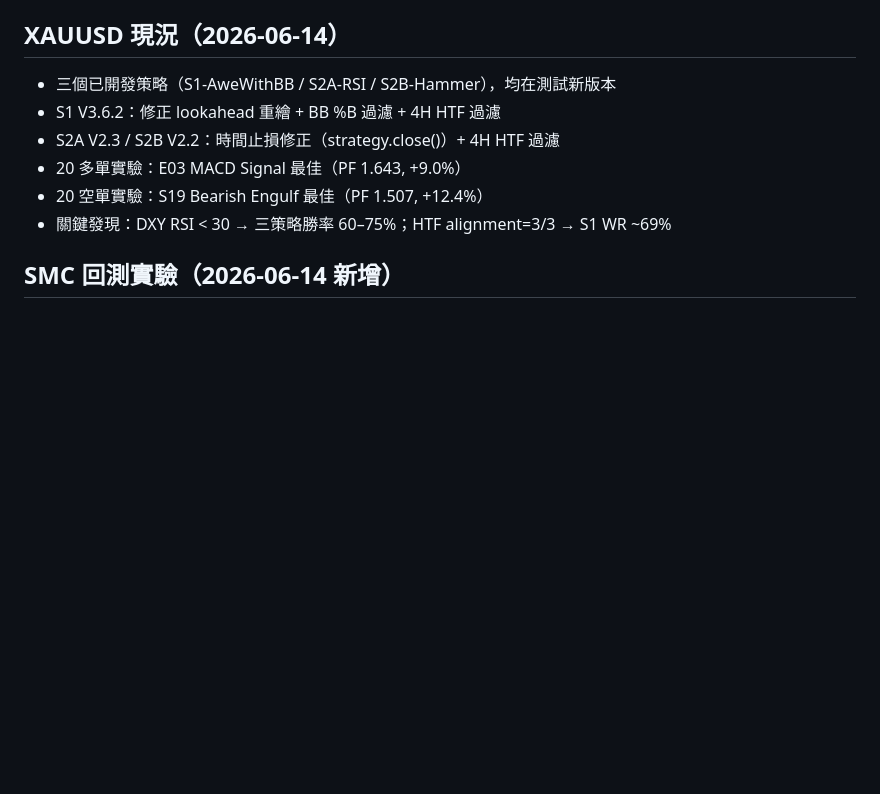
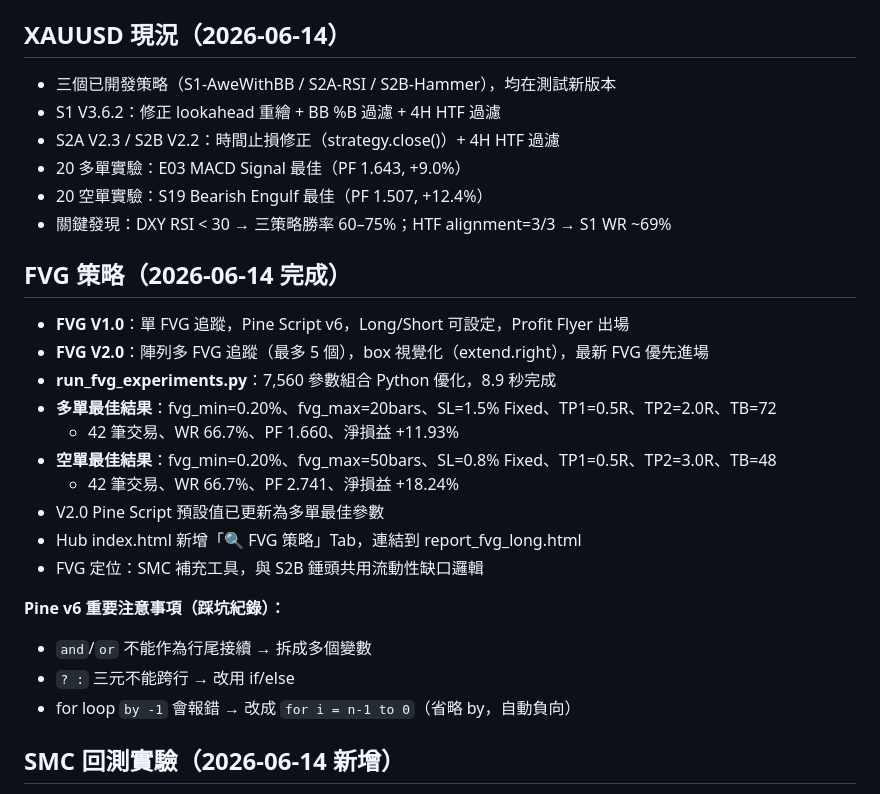
Before and after one commit to tittanliao/trading, a Markdown page: .claude/memory/project_context.md, the part around the change. Drawn GitHub-style; blank space fills up the shorter version.

Commit message:
chore: memory 更新 — FVG V2.0 回測結果與 Pine v6 踩坑紀錄
Co-Authored-By: Claude Sonnet 4.6 <noreply@anthropic.com>

```diff
--- a/.claude/memory/project_context.md
+++ b/.claude/memory/project_context.md
@@ -25,6 +25,23 @@ metadata:
 - 20 多單實驗：E03 MACD Signal 最佳（PF 1.643, +9.0%）
 - 20 空單實驗：S19 Bearish Engulf 最佳（PF 1.507, +12.4%）
 - 關鍵發現：DXY RSI < 30 → 三策略勝率 60–75%；HTF alignment=3/3 → S1 WR ~69%
+
+## FVG 策略（2026-06-14 完成）
+- **FVG V1.0**：單 FVG 追蹤，Pine Script v6，Long/Short 可設定，Profit Flyer 出場
+- **FVG V2.0**：陣列多 FVG 追蹤（最多 5 個），box 視覺化（extend.right），最新 FVG 優先進場
+- **run_fvg_experiments.py**：7,560 參數組合 Python 優化，8.9 秒完成
+- **多單最佳結果**：fvg_min=0.20%、fvg_max=20bars、SL=1.5% Fixed、TP1=0.5R、TP2=2.0R、TB=72
+  - 42 筆交易、WR 66.7%、PF 1.660、淨損益 +11.93%
+- **空單最佳結果**：fvg_min=0.20%、fvg_max=50bars、SL=0.8% Fixed、TP1=0.5R、TP2=3.0R、TB=48
+  - 42 筆交易、WR 66.7%、PF 2.741、淨損益 +18.24%
+- V2.0 Pine Script 預設值已更新為多單最佳參數
+- Hub index.html 新增「🔍 FVG 策略」Tab，連結到 report_fvg_long.html
+- FVG 定位：SMC 補充工具，與 S2B 錘頭共用流動性缺口邏輯
+
+**Pine v6 重要注意事項（踩坑紀錄）：**
+- `and`/`or` 不能作為行尾接續 → 拆成多個變數
+- `? :` 三元不能跨行 → 改用 if/else
+- for loop `by -1` 會報錯 → 改成 `for i = n-1 to 0`（省略 by，自動負向）
 
 ## SMC 回測實驗（2026-06-14 新增）
 - 新增 SMC 回測引擎：`smc_indicators.py` / `strategies_smc.py` / `run_smc_experiments.py`
```
